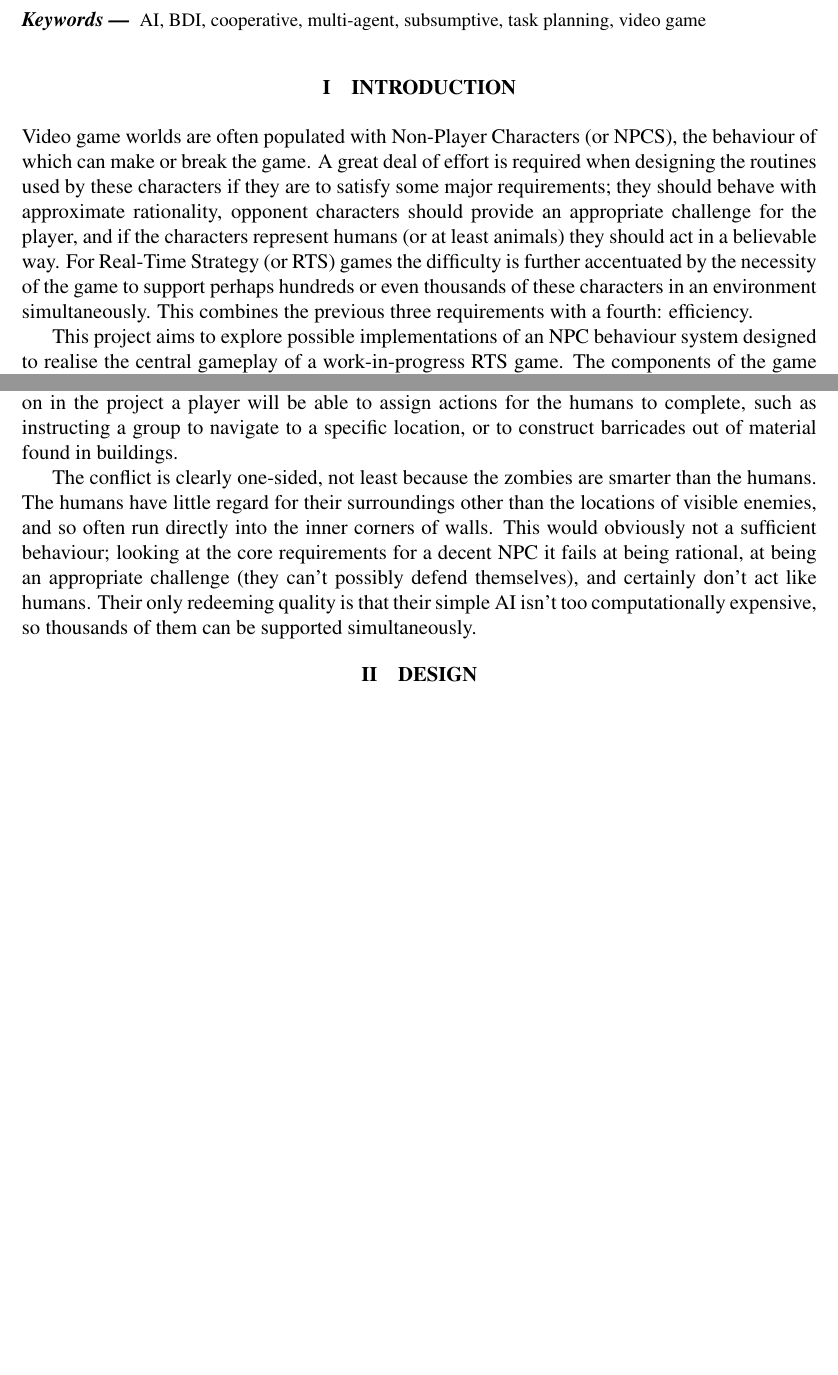
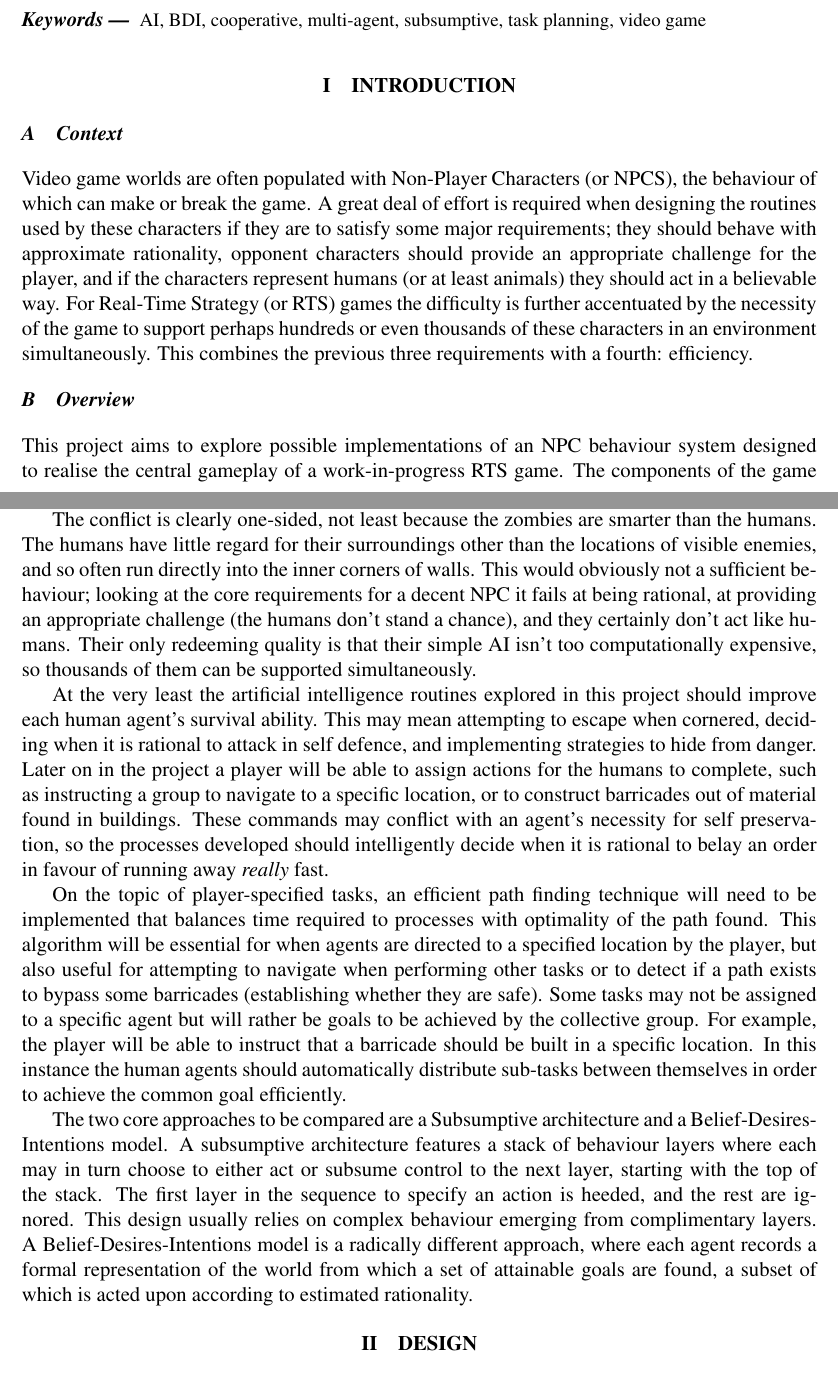
Before and after one commit to Metapyziks/Zombles, a LaTeX paper (Documents/Design/report.tex): two parts of pages 1 and 2 of 3, joined at a grey line, cut so that both start at the same text, the shorter picture padded with empty space. Compiled offline with pdfLaTeX.

Commit message:
More design

```diff
--- a/Documents/Design/report.tex
+++ b/Documents/Design/report.tex
@@ -28,12 +28,20 @@
 AI, BDI, cooperative, multi-agent, subsumptive, task planning, video game
 \end{keywords}
 
-\section{Introduction}\noindent
+\section{Introduction}
+\subsection{Context}\noindent
 Video game worlds are often populated with Non-Player Characters (or NPCS), the behaviour of which can make or break the game. A great deal of effort is required when designing the routines used by these characters if they are to satisfy some major requirements; they should behave with approximate rationality, opponent characters should provide an appropriate challenge for the player, and if the characters represent humans (or at least animals) they should act in a believable way. For Real-Time Strategy (or RTS) games the difficulty is further accentuated by the necessity of the game to support perhaps hundreds or even thousands of these characters in an environment simultaneously. This combines the previous three requirements with a fourth: efficiency.
 
-This project aims to explore possible implementations of an NPC behaviour system designed to realise the central gameplay of a work-in-progress RTS game. The components of the game that existed prior to the beginning of this project form a zombie epidemic simulation. A city environment is procedurally generated, producing buildings separated by streets. When this process is complete, a number of human characters are dispersed around the environment, a fraction of which initialise as a zombie. The simulation then begins, with the zombies navigating towards the nearest visible human, and humans attempting to run away from danger if any is present (and otherwise just wandering randomly). If a zombie catches up to a human it may attack it, reducing a stored health value for that human and infecting that human with some probability. If a human loses all their health and is infected, they become a zombie too. Later on in the project a player will be able to assign actions for the humans to complete, such as instructing a group to navigate to a specific location, or to construct barricades out of material found in buildings.
+\subsection{Overview}\noindent
+This project aims to explore possible implementations of an NPC behaviour system designed to realise the central gameplay of a work-in-progress RTS game. The components of the game that existed prior to the beginning of this project form a zombie epidemic simulation. A city environment is procedurally generated, producing buildings separated by streets. When this process is complete, a number of human characters are dispersed around the environment, a fraction of which initialise as a zombie. The simulation then begins, with the zombies navigating towards the nearest visible human, and humans attempting to run away from danger if any is present (and otherwise just wandering randomly). If a zombie catches up to a human it may attack it, reducing a stored health value for that human and infecting that human with some probability. If a human loses all their health and is infected, they become a zombie too.
 
-The conflict is clearly one-sided, not least because the zombies are smarter than the humans. The humans have little regard for their surroundings other than the locations of visible enemies, and so often run directly into the inner corners of walls. This would obviously not a sufficient behaviour; looking at the core requirements for a decent NPC it fails at being rational, at being an appropriate challenge (they can't possibly defend themselves), and certainly don't act like humans. Their only redeeming quality is that their simple AI isn't too computationally expensive, so thousands of them can be supported simultaneously.
+The conflict is clearly one-sided, not least because the zombies are smarter than the humans. The humans have little regard for their surroundings other than the locations of visible enemies, and so often run directly into the inner corners of walls. This would obviously not a sufficient behaviour; looking at the core requirements for a decent NPC it fails at being rational, at providing an appropriate challenge (the humans don't stand a chance), and they certainly don't act like humans. Their only redeeming quality is that their simple AI isn't too computationally expensive, so thousands of them can be supported simultaneously.
+
+At the very least the artificial intelligence routines explored in this project should improve each human agent's survival ability. This may mean attempting to escape when cornered, deciding when it is rational to attack in self defence, and implementing strategies to hide from danger. Later on in the project a player will be able to assign actions for the humans to complete, such as instructing a group to navigate to a specific location, or to construct barricades out of material found in buildings. These commands may conflict with an agent's necessity for self preservation, so the processes developed should intelligently decide when it is rational to belay an order in favour of running away \emph{really} fast.
+
+On the topic of player-specified tasks, an efficient path finding technique will need to be implemented that balances time required to processes with optimality of the path found. This algorithm will be essential for when agents are directed to a specified location by the player, but also useful for attempting to navigate when performing other tasks or to detect if a path exists to bypass some barricades (establishing whether they are safe). Some tasks may not be assigned to a specific agent but will rather be goals to be achieved by the collective group. For example, the player will be able to instruct that a barricade should be built in a specific location. In this instance the human agents should automatically distribute sub-tasks between themselves in order to achieve the common goal efficiently.
+
+The two core approaches to be compared are a Subsumptive architecture and a Belief-Desires-Intentions model. A subsumptive architecture features a stack of behaviour layers where each may in turn choose to either act or subsume control to the next layer, starting with the top of the stack. The first layer in the sequence to specify an action is heeded, and the rest are ignored. This design usually relies on complex behaviour emerging from complimentary layers. A Belief-Desires-Intentions model is a radically different approach, where each agent records a formal representation of the world from which a set of attainable goals are found, a subset of which is acted upon according to estimated rationality.
 
 \section{Design}
 
```
Also changed, not shown: Documents/Design/report.pdf.
